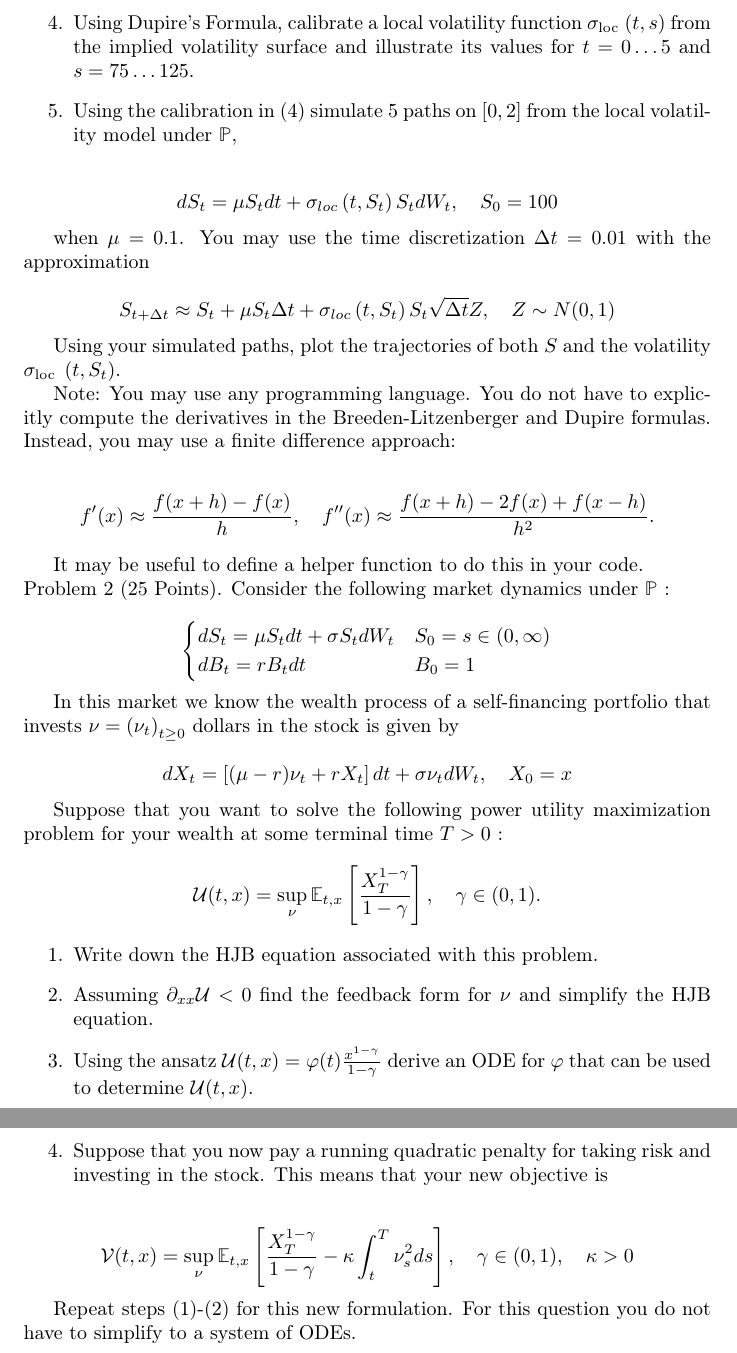
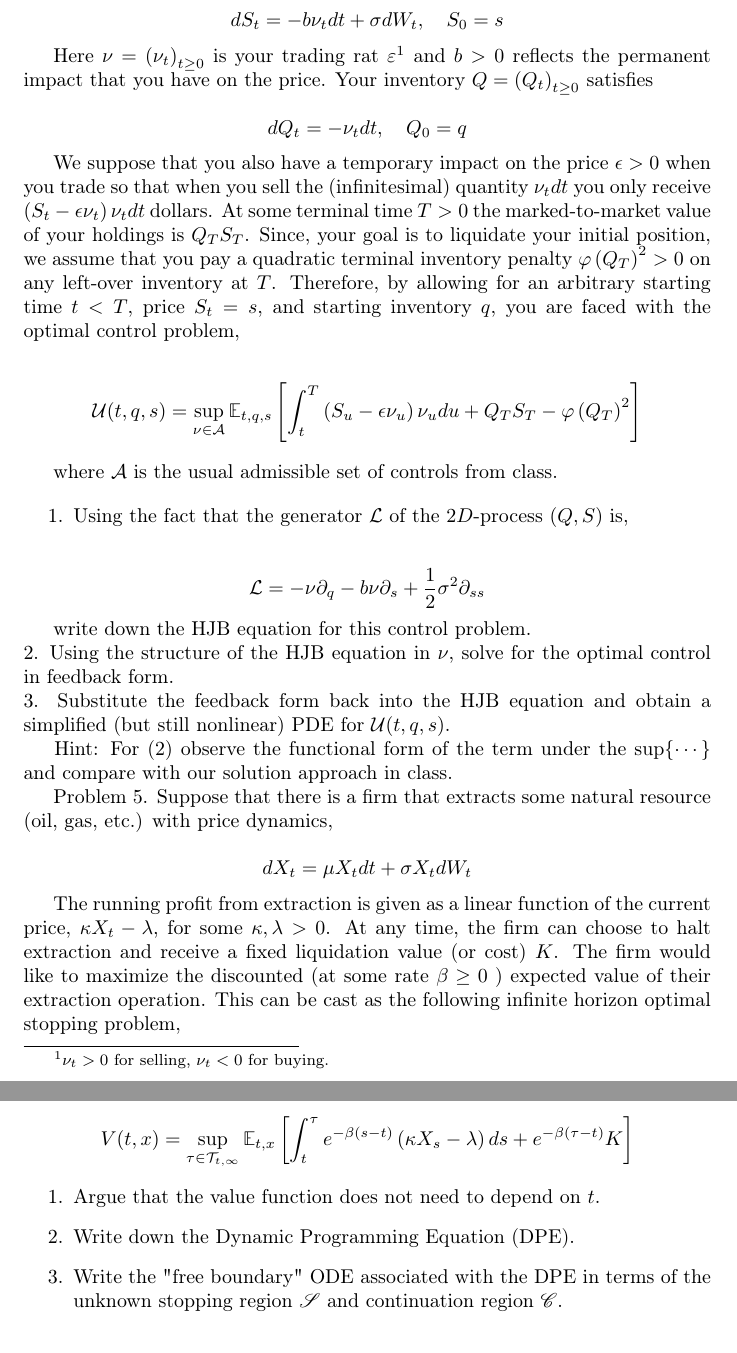
Before and after one commit to zongyiliu/STAT_5265, a LaTeX problem sheet (Homework/Practice_Final/RR.tex): two parts of pages 2 and 3 of 3, joined at a grey line, cut at the place of the change. Compiled offline with pdfLaTeX.

Commit message:
Update RR.tex

```diff
--- a/Homework/Practice_Final/RR.tex
+++ b/Homework/Practice_Final/RR.tex
@@ -37,2 +69,18 @@ where $\alpha_{0}=0.2, \alpha_{1}=0.025, \beta_{0}=0.5, \beta_{1}=-0.1$ for all
+d S_{t}=-b \nu_{t} d t+\sigma d W_{t}, \quad S_{0}=s
+$$
+
+Here $\nu=\left(\nu_{t}\right)_{t \geq 0}$ is your trading rat $\varepsilon^{1}$ and $b>0$ reflects the permanent impact that you have on the price. Your inventory $Q=\left(Q_{t}\right)_{t \geq 0}$ satisfies
+
+$$
+d Q_{t}=-\nu_{t} d t, \quad Q_{0}=q
+$$
+
+We suppose that you also have a temporary impact on the price $\epsilon>0$ when you trade so that when you sell the (infinitesimal) quantity $\nu_{t} d t$ you only receive $\left(S_{t}-\epsilon \nu_{t}\right) \nu_{t} d t$ dollars. At some terminal time $T>0$ the marked-to-market value of your holdings is $Q_{T} S_{T}$. Since, your goal is to liquidate your initial position, we assume that you pay a quadratic terminal inventory penalty $\varphi\left(Q_{T}\right)^{2}>0$ on any left-over inventory at $T$. Therefore, by allowing for an arbitrary starting time $t<T$, price $S_{t}=s$, and starting inventory $q$, you are faced with the optimal control problem,
+
+$$
+\mathcal{U}(t, q, s)=\sup _{\nu \in \mathcal{A}} \mathbb{E}_{t, q, s}\left[\int_{t}^{T}\left(S_{u}-\epsilon \nu_{u}\right) \nu_{u} d u+Q_{T} S_{T}-\varphi\left(Q_{T}\right)^{2}\right]
+$$
+
+where $\mathcal{A}$ is the usual admissible set of controls from class.
 
 \begin{enumerate}
@@ -42,56 +87,34 @@ where $\alpha_{0}=0.2, \alpha_{1}=0.025, \beta_{0}=0.5, \beta_{1}=-0.1$ for all
-  \item Using Dupire's Formula, calibrate a local volatility function $\sigma_{\text {loc }}(t, s)$ from the implied volatility surface and illustrate its values for $t=0 \ldots 5$ and $s=75 \ldots 125$.
-  \item Using the calibration in (4) simulate 5 paths on $[0,2]$ from the local volatility model under $\mathbb{P}$,
+  \item Using the fact that the generator $\mathcal{L}$ of the $2 D$-process $(Q, S)$ is,
 \end{enumerate}
 
 $$
-d S_{t}=\mu S_{t} d t+\sigma_{l o c}\left(t, S_{t}\right) S_{t} d W_{t}, \quad S_{0}=100
+\mathcal{L}=-\nu \partial_{q}-b \nu \partial_{s}+\frac{1}{2} \sigma^{2} \partial_{s s}
 $$
 
-when $\mu=0.1$. You may use the time discretization $\Delta t=0.01$ with the approximation
+write down the HJB equation for this control problem.\\
+2. Using the structure of the HJB equation in $\nu$, solve for the optimal control in feedback form.\\
+3. Substitute the feedback form back into the HJB equation and obtain a simplified (but still nonlinear) PDE for $\mathcal{U}(t, q, s)$.
+
+\footnotetext{${ }^{1} \nu_{t}>0$ for selling, $\nu_{t}<0$ for buying.
+}Hint: For (2) observe the functional form of the term under the $\sup \{\cdots\}$ and compare with our solution approach in class.
+
+Problem 5. Suppose that there is a firm that extracts some natural resource (oil, gas, etc.) with price dynamics,
 
 $$
-S_{t+\Delta t} \approx S_{t}+\mu S_{t} \Delta t+\sigma_{l o c}\left(t, S_{t}\right) S_{t} \sqrt{\Delta t} Z, \quad Z \sim N(0,1)
+d X_{t}=\mu X_{t} d t+\sigma X_{t} d W_{t}
 $$
 
-Using your simulated paths, plot the trajectories of both $S$ and the volatility $\sigma_{\text {loc }}\left(t, S_{t}\right)$.
-
-Note: You may use any programming language. You do not have to explicitly compute the derivatives in the Breeden-Litzenberger and Dupire formulas. Instead, you may use a finite difference approach:
+The running profit from extraction is given as a linear function of the current price, $\kappa X_{t}-\lambda$, for some $\kappa, \lambda>0$. At any time, the firm can choose to halt extraction and receive a fixed liquidation value (or cost) $K$. The firm would like to maximize the discounted (at some rate $\beta \geq 0$ ) expected value of their extraction operation. This can be cast as the following infinite horizon optimal stopping problem,
 
 $$
-f^{\prime}(x) \approx \frac{f(x+h)-f(x)}{h}, \quad f^{\prime \prime}(x) \approx \frac{f(x+h)-2 f(x)+f(x-h)}{h^{2}} .
-$$
-
-It may be useful to define a helper function to do this in your code.\\
-Problem 2 (25 Points). Consider the following market dynamics under $\mathbb{P}$ :
-
-$$
-\begin{cases}d S_{t}=\mu S_{t} d t+\sigma S_{t} d W_{t} & S_{0}=s \in(0, \infty) \\ d B_{t}=r B_{t} d t & B_{0}=1\end{cases}
-$$
-
-In this market we know the wealth process of a self-financing portfolio that invests $\nu=\left(\nu_{t}\right)_{t \geq 0}$ dollars in the stock is given by
-
-$$
-d X_{t}=\left[(\mu-r) \nu_{t}+r X_{t}\right] d t+\sigma \nu_{t} d W_{t}, \quad X_{0}=x
-$$
-
-Suppose that you want to solve the following power utility maximization problem for your wealth at some terminal time $T>0$ :
-
-$$
-\mathcal{U}(t, x)=\sup _{\nu} \mathbb{E}_{t, x}\left[\frac{X_{T}^{1-\gamma}}{1-\gamma}\right], \quad \gamma \in(0,1) .
+V(t, x)=\sup _{\tau \in \mathcal{T}_{t, \infty}} \mathbb{E}_{t, x}\left[\int_{t}^{\tau} e^{-\beta(s-t)}\left(\kappa X_{s}-\lambda\right) d s+e^{-\beta(\tau-t)} K\right]
 $$
 
 \begin{enumerate}
-  \item Write down the HJB equation associated with this problem.
-  \item Assuming $\partial_{x x} \mathcal{U}<0$ find the feedback form for $\nu$ and simplify the HJB equation.
-  \item Using the ansatz $\mathcal{U}(t, x)=\varphi(t) \frac{x^{1-\gamma}}{1-\gamma}$ derive an ODE for $\varphi$ that can be used to determine $\mathcal{U}(t, x)$.
-  \item Suppose that you now pay a running quadratic penalty for taking risk and investing in the stock. This means that your new objective is
+  \item Argue that the value function does not need to depend on $t$.
+  \item Write down the Dynamic Programming Equation (DPE).
+  \item Write the "free boundary" ODE associated with the DPE in terms of the unknown stopping region $\mathscr{S}$ and continuation region $\mathscr{C}$.
 \end{enumerate}
-
-$$
-\mathcal{V}(t, x)=\sup _{\nu} \mathbb{E}_{t, x}\left[\frac{X_{T}^{1-\gamma}}{1-\gamma}-\kappa \int_{t}^{T} \nu_{s}^{2} d s\right], \quad \gamma \in(0,1), \quad \kappa>0
-$$
-
-Repeat steps (1)-(2) for this new formulation. For this question you do not have to simplify to a system of ODEs.
 
 
 \end{document}
```
Also changed, not shown: Homework/Practice_Final/RR.tex (57 more changed lines).
